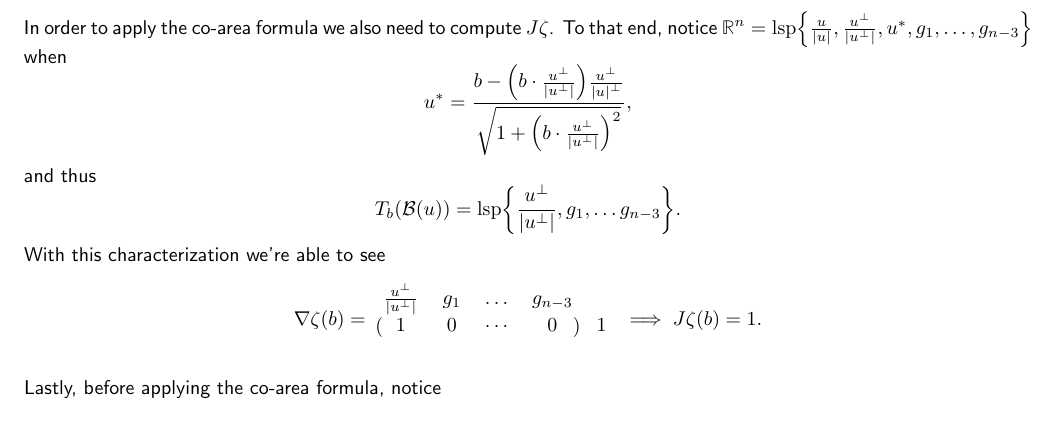
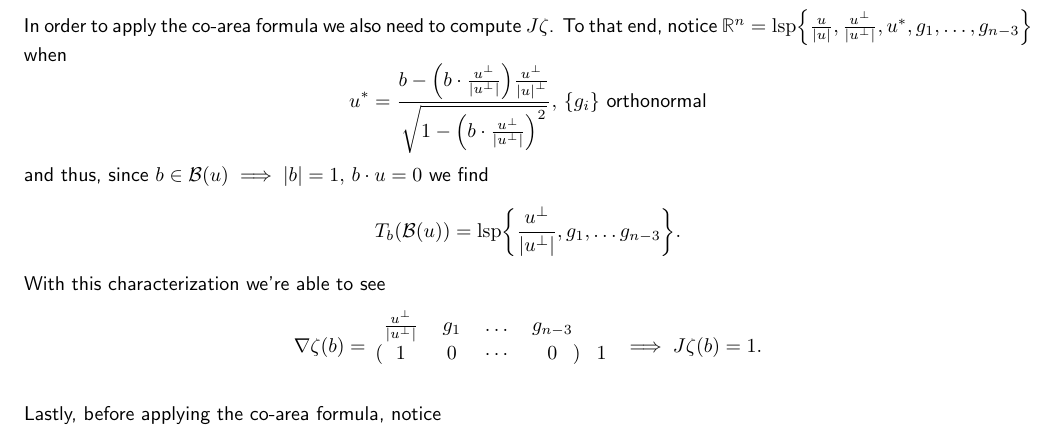
Before and after one commit to danzimm/math, a LaTeX document (analysis/curvature.tex): part of page 17 of 18, cut so that both start at the same text. Compiled offline with pdfLaTeX.

Commit message:
Clean up jacobian

```diff
--- a/analysis/curvature.tex
+++ b/analysis/curvature.tex
@@ -835,8 +835,8 @@ $$
 $$
 In order to apply the co-area formula we also need to compute $J \zeta$. To that end, notice $\mathbb{R}^n = \lsp{\frac{u}{\abs{u}}, \frac{u^\perp}{\abs{u^\perp}}, u^*, g_1, \ldots, g_{n-3}}$ when
 $$
-u^* = \frac{b - \parens{b \cdot \frac{u^\perp}{\abs{u^\perp}}} \frac{u^\perp}{\abs{u}^\perp}}{\sqrt{1+\parens{b \cdot \frac{u^\perp}{\abs{u^\perp}}}^2}},
-$$ and thus
+u^* = \frac{b - \parens{b \cdot \frac{u^\perp}{\abs{u^\perp}}} \frac{u^\perp}{\abs{u}^\perp}}{\sqrt{1-\parens{b \cdot \frac{u^\perp}{\abs{u^\perp}}}^2}}, \, \braces{g_i} \text{ orthonormal}
+$$ and thus, since $b \in \mathcal{B}(u) \implies \abs{b} = 1, \, b \cdot u = 0$ we find
 $$
 T_b(\mathcal{B}(u)) = \lsp{\frac{u^\perp}{\abs{u^\perp}}, g_1, \ldots g_{n-3}}.
 $$
```
Also changed, not shown: analysis/curvature.pdf.
